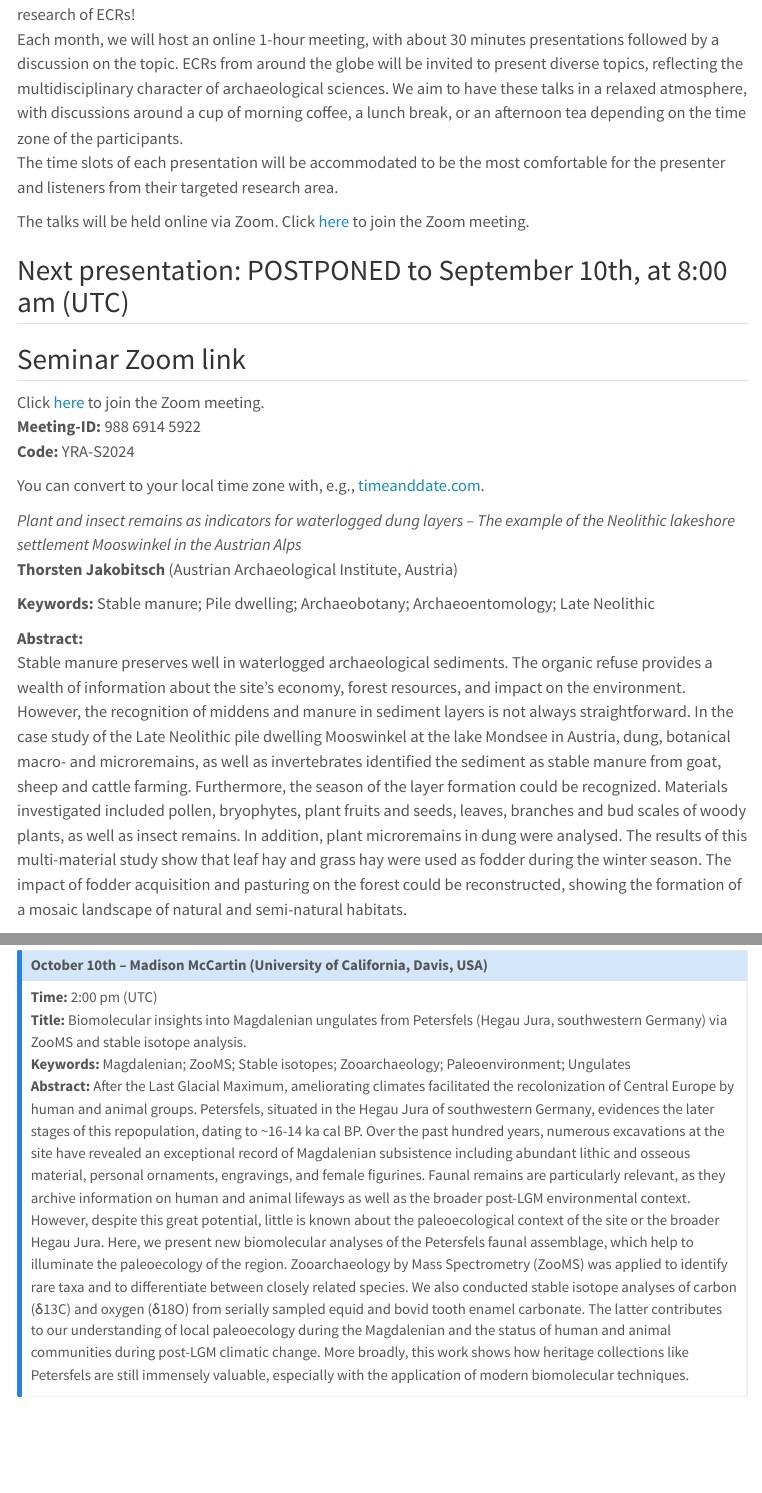
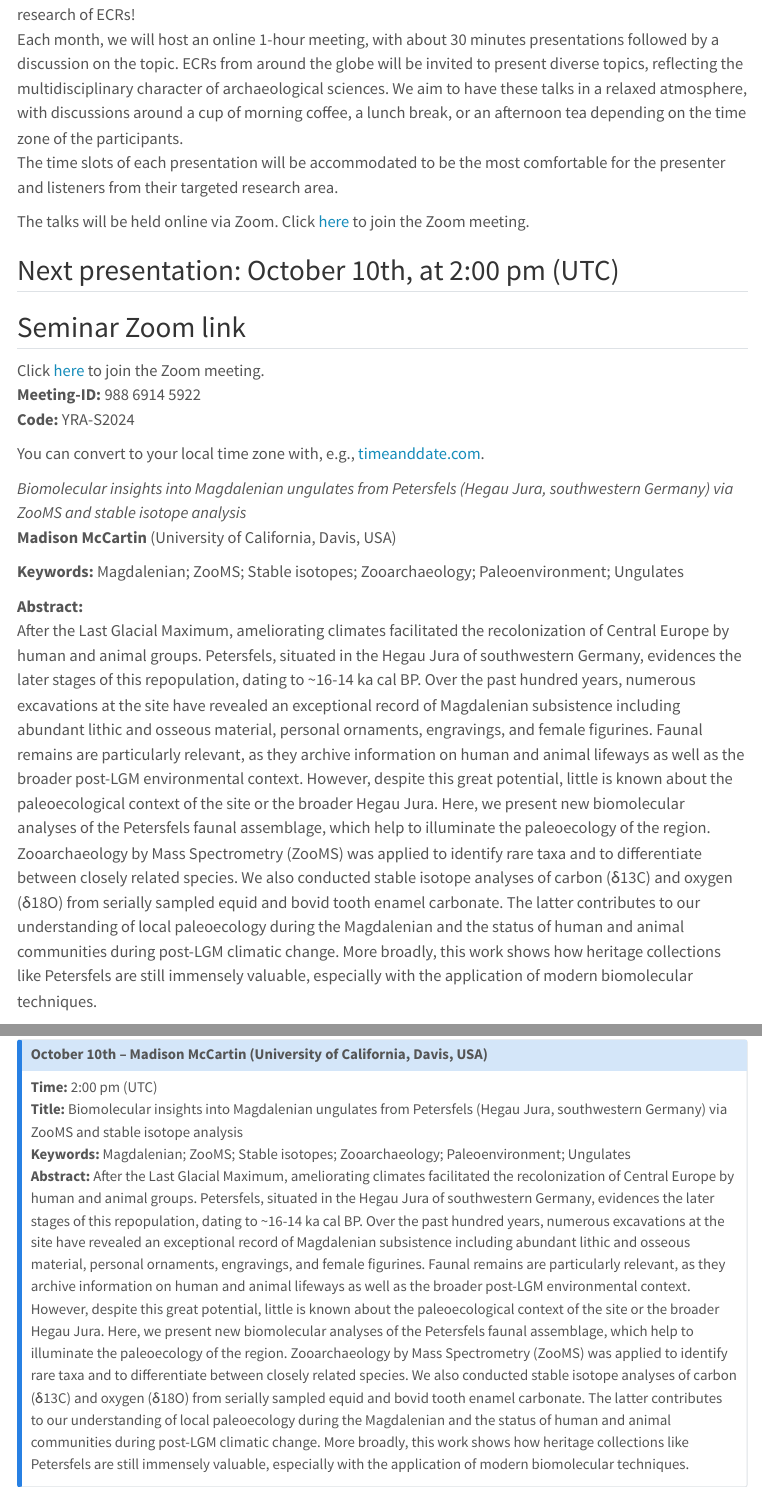
Before and after one commit to yrarch/yrarch.github.io, a Quarto document (seminar.qmd): the page in a window 1100 px wide, from 160 px down, and a second part further down, joined at a grey line. Rendered offline with R 4.5, knitr and Pandoc in place of Quarto, with nearby package versions; menus at the side of the page are left out.

Commit message:
update seminar

```diff
--- a/seminar.qmd
+++ b/seminar.qmd
@@ -11,7 +11,7 @@ The time slots of each presentation will be accommodated to be the most comforta
 
 The talks will be held online via Zoom. Click [here](https://zoom.us/j/98869145922?pwd=dWMyVkNIT0NrNjBTUlp1Z0phOGl3UT09) to join the Zoom meeting.
 
-## Next presentation: POSTPONED to September 10th, at 8:00 am (UTC)
+## Next presentation: October 10th, at 2:00 pm (UTC)
 
 ::: {.column-margin}
 
@@ -22,19 +22,19 @@ Click [here](https://zoom.us/j/98869145922?pwd=dWMyVkNIT0NrNjBTUlp1Z0phOGl3UT09)
 **Code:** YRA-S2024
 :::
 
-You can convert to your local time zone with, e.g., [timeanddate.com](https://www.timeanddate.com/worldclock/converter.html?iso=20240502T130000).
+You can convert to your local time zone with, e.g., [timeanddate.com](https://www.timeanddate.com/worldclock/converter.html?iso=20241010T140000&p1=1440).
 
 :::
 
-*Plant and insect remains as indicators for waterlogged dung layers – The example of the Neolithic lakeshore settlement Mooswinkel in the Austrian Alps*
-**Thorsten Jakobitsch** (Austrian Archaeological Institute, Austria)
+*Biomolecular insights into Magdalenian ungulates from Petersfels (Hegau Jura, southwestern Germany) via ZooMS and stable isotope analysis*
+**Madison McCartin** (University of California, Davis, USA)
 
-**Keywords:** Stable manure; Pile dwelling; Archaeobotany; Archaeoentomology; Late Neolithic
+**Keywords:** Magdalenian; ZooMS; Stable isotopes; Zooarchaeology; Paleoenvironment; Ungulates
 
 **Abstract:**
-Stable manure preserves well in waterlogged archaeological sediments. The organic refuse provides a wealth of information about the site’s economy, forest resources, and impact on the environment. However, the recognition of middens and manure in sediment layers is not always straightforward. In the case study of the Late Neolithic pile dwelling Mooswinkel at the lake Mondsee in Austria, dung, botanical macro- and microremains, as well as invertebrates identified the sediment as stable manure from goat, sheep and cattle farming. Furthermore, the season of the layer formation could be recognized. Materials investigated included pollen, bryophytes, plant fruits and seeds, leaves, branches and bud scales of woody plants, as well as insect remains. In addition, plant microremains in dung were analysed. The results of this multi-material study show that leaf hay and grass hay were used as fodder during the winter season. The impact of fodder acquisition and pasturing on the forest could be reconstructed, showing the formation of a mosaic landscape of natural and semi-natural habitats.
+After the Last Glacial Maximum, ameliorating climates facilitated the recolonization of Central Europe by human and animal groups. Petersfels, situated in the Hegau Jura of southwestern Germany, evidences the later stages of this repopulation, dating to ~16-14 ka cal BP. Over the past hundred years, numerous excavations at the site have revealed an exceptional record of Magdalenian subsistence including abundant lithic and osseous material, personal ornaments, engravings, and female figurines. Faunal remains are particularly relevant, as they archive information on human and animal lifeways as well as the broader post-LGM environmental context. However, despite this great potential, little is known about the paleoecological context of the site or the broader Hegau Jura. Here, we present new biomolecular analyses of the Petersfels faunal assemblage, which help to illuminate the paleoecology of the region. Zooarchaeology by Mass Spectrometry (ZooMS) was applied to identify rare taxa and to differentiate between closely related species. We also conducted stable isotope analyses of carbon (δ13C) and oxygen (δ18O) from serially sampled equid and bovid tooth enamel carbonate. The latter contributes to our understanding of local paleoecology during the Magdalenian and the status of human and animal communities during post-LGM climatic change. More broadly, this work shows how heritage collections like Petersfels are still immensely valuable, especially with the application of modern biomolecular techniques.
 
-![](assets/img/Seminar/2024-09_Jakobitsch_copyright.png)
+![](assets/img/Seminar/2024-10_McCartin_copyright.png)
 
 ## Programme
 
```
Also changed, not shown: seminar.qmd (6 more changed lines), 1 other file.
